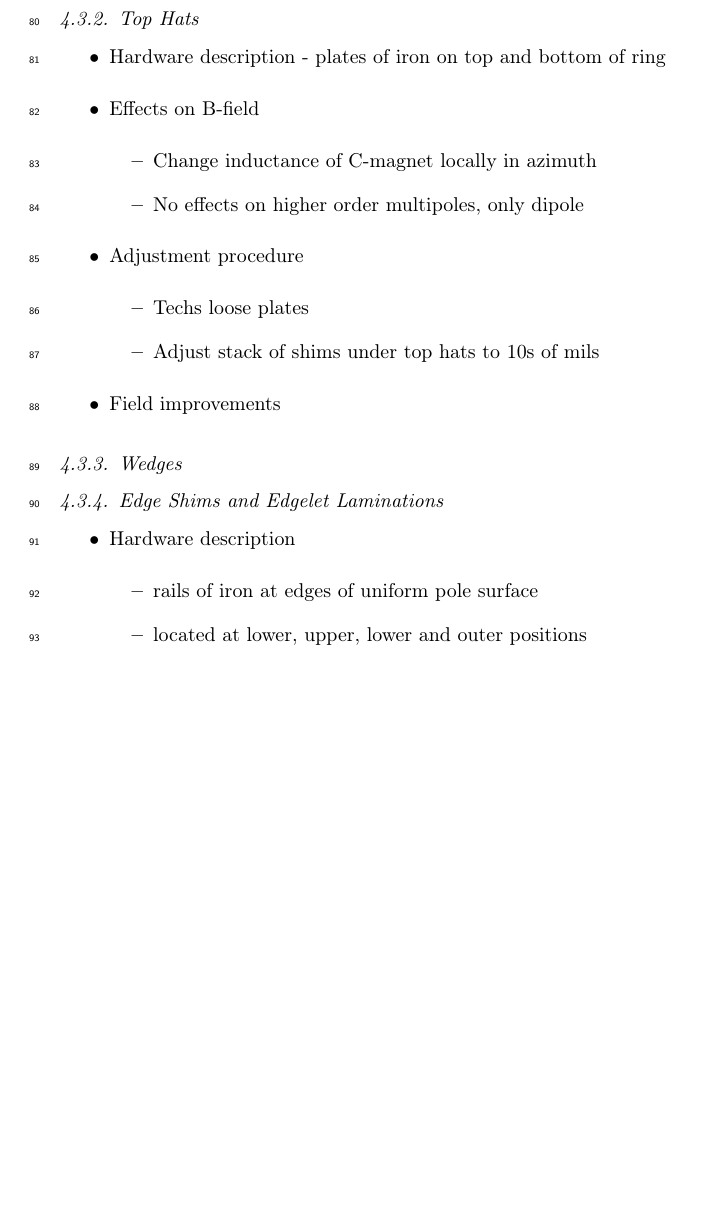
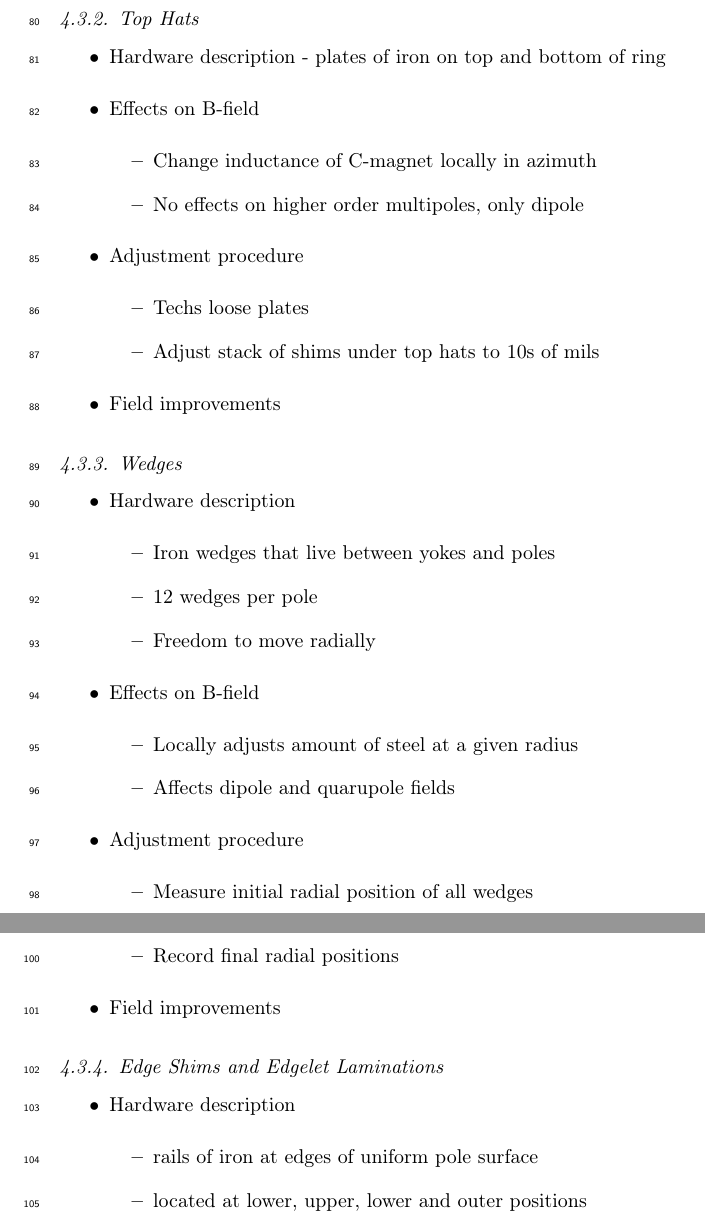
Before and after one commit to g2-field-team/shimming-paper, a LaTeX paper (src/shimming-paper.tex, which reads src/Shimming-Procedure.tex): part of page 9 of 19 before the commit and two parts of pages 9 and 10 of 19 after it, the two joined at a grey line, cut so that both start at the same text, the shorter picture padded with empty space. Compiled offline with pdfLaTeX.

Commit message:
Added bullet points for wedges

```diff
--- a/src/Shimming-Procedure.tex
+++ b/src/Shimming-Procedure.tex
@@ -80,6 +80,27 @@
 %===============================================================================
 \subsubsection{Wedges}
 %===============================================================================
+
+\begin{itemize}
+  \item Hardware description
+    \begin{itemize}
+      \item Iron wedges that live between yokes and poles
+      \item 12 wedges per pole
+      \item Freedom to move radially
+    \end{itemize}
+  \item Effects on B-field
+    \begin{itemize}
+      \item Locally adjusts amount of steel at a given radius
+      \item Affects dipole and quarupole fields
+    \end{itemize}
+  \item Adjustment procedure
+    \begin{itemize}
+      \item Measure initial radial position of all wedges
+      \item Adjust radial position by turning screw at inner radius
+      \item Record final radial positions
+    \end{itemize}
+  \item Field improvements
+\end{itemize}
 
 %===============================================================================
 \subsubsection{Edge Shims and Edgelet Laminations}
```
